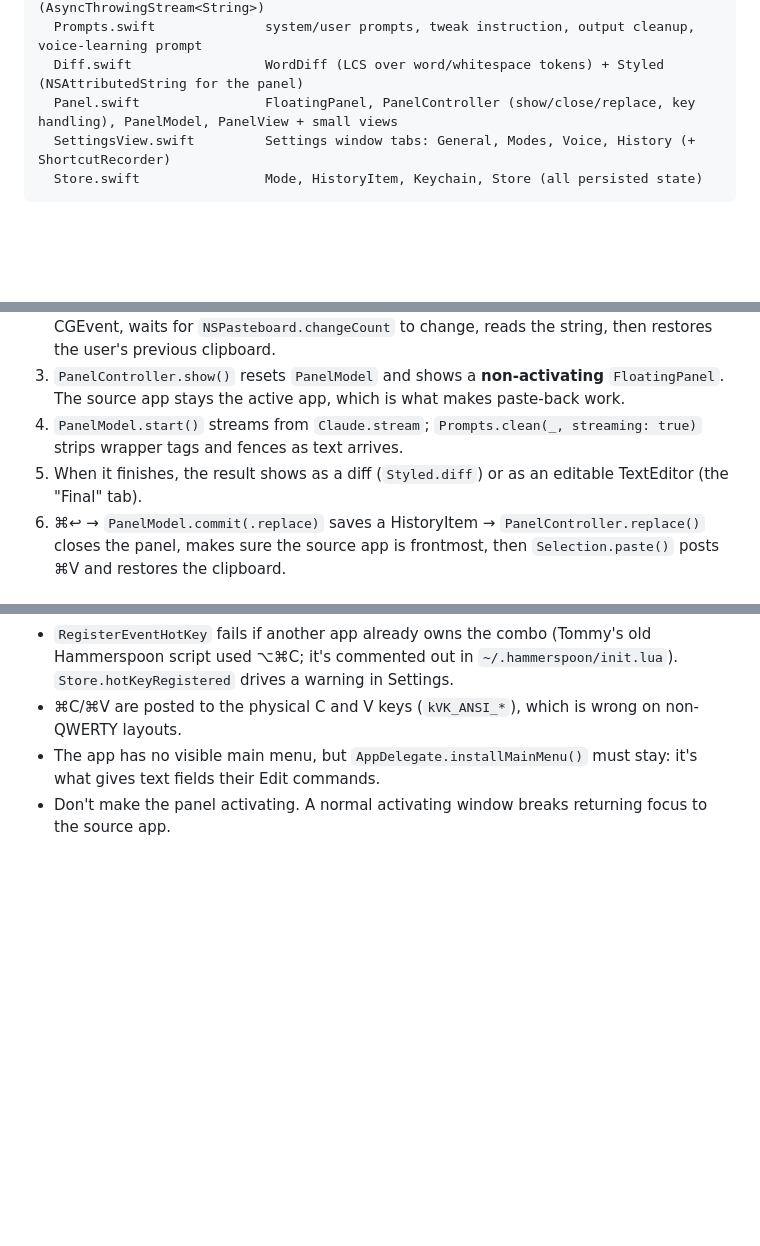
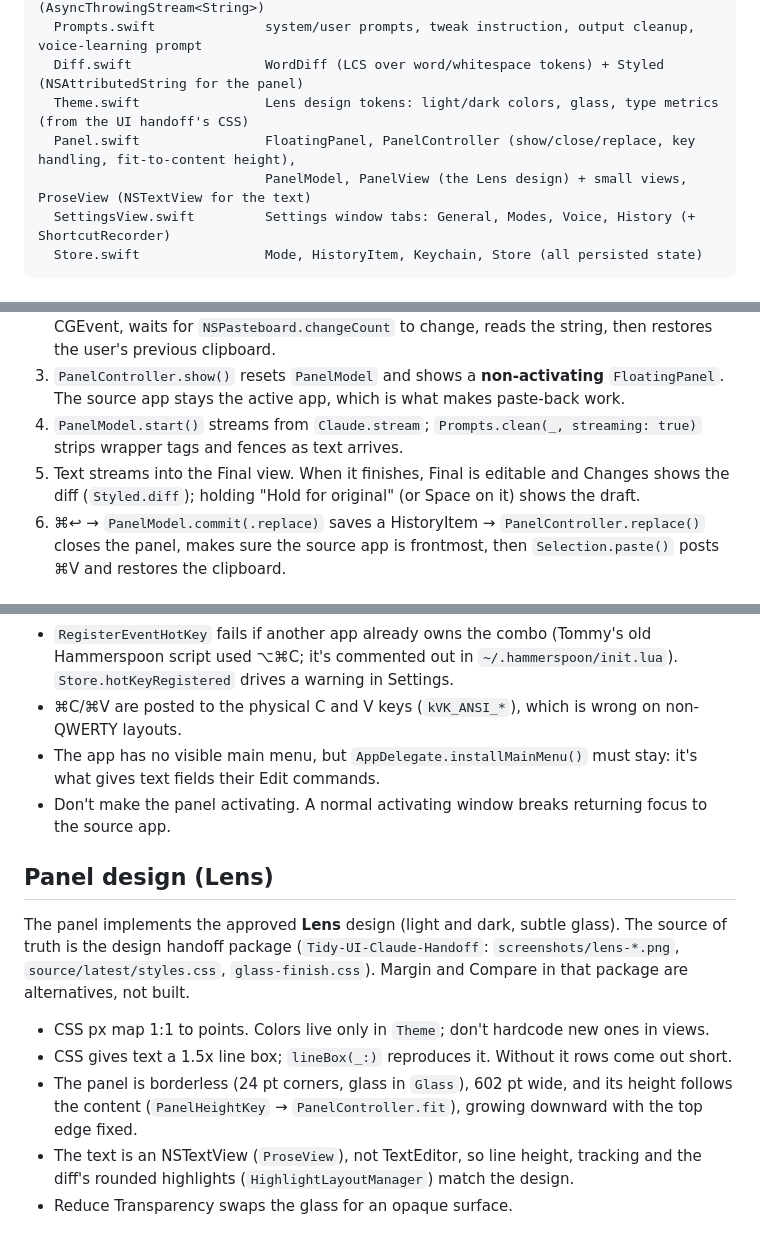
Before and after one commit to tmass1/tidy, a Markdown page: CLAUDE.md, 3 parts joined by grey strips. Drawn GitHub-style; blank space fills up the shorter version.

Commit message:
Document the Lens panel and update handoff status
Co-Authored-By: Claude Opus 5.5 <noreply@anthropic.com>

````diff
--- a/CLAUDE.md
+++ b/CLAUDE.md
@@ -42,7 +42,9 @@ Sources/Tidy/
   Claude.swift               model list + streaming client (AsyncThrowingStream<String>)
   Prompts.swift              system/user prompts, tweak instruction, output cleanup, voice-learning prompt
   Diff.swift                 WordDiff (LCS over word/whitespace tokens) + Styled (NSAttributedString for the panel)
-  Panel.swift                FloatingPanel, PanelController (show/close/replace, key handling), PanelModel, PanelView + small views
+  Theme.swift                Lens design tokens: light/dark colors, glass, type metrics (from the UI handoff's CSS)
+  Panel.swift                FloatingPanel, PanelController (show/close/replace, key handling, fit-to-content height),
+                             PanelModel, PanelView (the Lens design) + small views, ProseView (NSTextView for the text)
   SettingsView.swift         Settings window tabs: General, Modes, Voice, History (+ ShortcutRecorder)
   Store.swift                Mode, HistoryItem, Keychain, Store (all persisted state)
 ```
@@ -57,7 +59,8 @@ Sources/Tidy/
    The source app stays the active app, which is what makes paste-back work.
 4. `PanelModel.start()` streams from `Claude.stream`; `Prompts.clean(_, streaming: true)` strips
    wrapper tags and fences as text arrives.
-5. When it finishes, the result shows as a diff (`Styled.diff`) or as an editable TextEditor (the "Final" tab).
+5. Text streams into the Final view. When it finishes, Final is editable and Changes shows the diff
+   (`Styled.diff`); holding "Hold for original" (or Space on it) shows the draft.
 6. ⌘↩ → `PanelModel.commit(.replace)` saves a HistoryItem → `PanelController.replace()` closes the
    panel, makes sure the source app is frontmost, then `Selection.paste()` posts ⌘V and restores the clipboard.
 
@@ -107,3 +110,17 @@ is appended to every system prompt.
 - The app has no visible main menu, but `AppDelegate.installMainMenu()` must stay: it's what gives
   text fields their Edit commands.
 - Don't make the panel activating. A normal activating window breaks returning focus to the source app.
+
+## Panel design (Lens)
+
+The panel implements the approved **Lens** design (light and dark, subtle glass). The source of truth is
+the design handoff package (`Tidy-UI-Claude-Handoff`: `screenshots/lens-*.png`, `source/latest/styles.css`,
+`glass-finish.css`). Margin and Compare in that package are alternatives, not built.
+
+- CSS px map 1:1 to points. Colors live only in `Theme`; don't hardcode new ones in views.
+- CSS gives text a 1.5x line box; `lineBox(_:)` reproduces it. Without it rows come out short.
+- The panel is borderless (24 pt corners, glass in `Glass`), 602 pt wide, and its height follows the
+  content (`PanelHeightKey` → `PanelController.fit`), growing downward with the top edge fixed.
+- The text is an NSTextView (`ProseView`), not TextEditor, so line height, tracking and the diff's
+  rounded highlights (`HighlightLayoutManager`) match the design.
+- Reduce Transparency swaps the glass for an opaque surface.
````
Also changed, not shown: docs/HANDOFF.md (+14 -4 lines).
